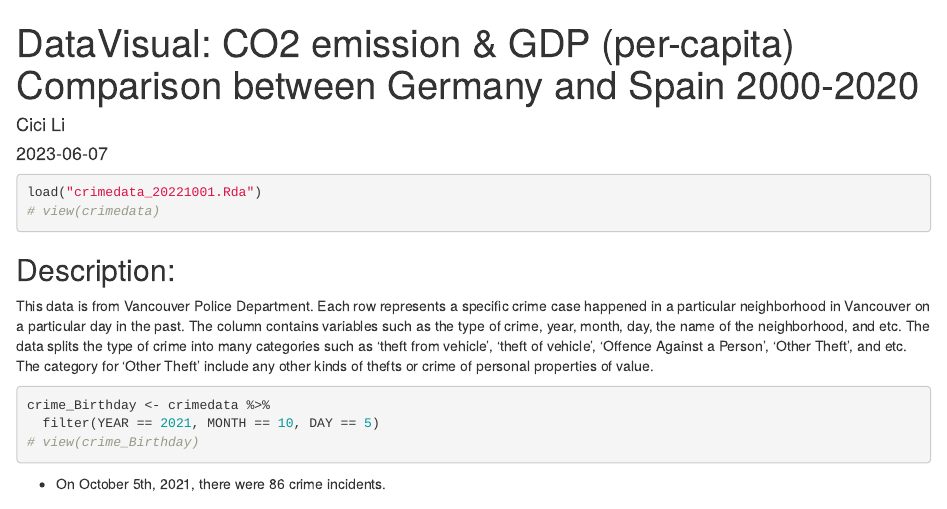
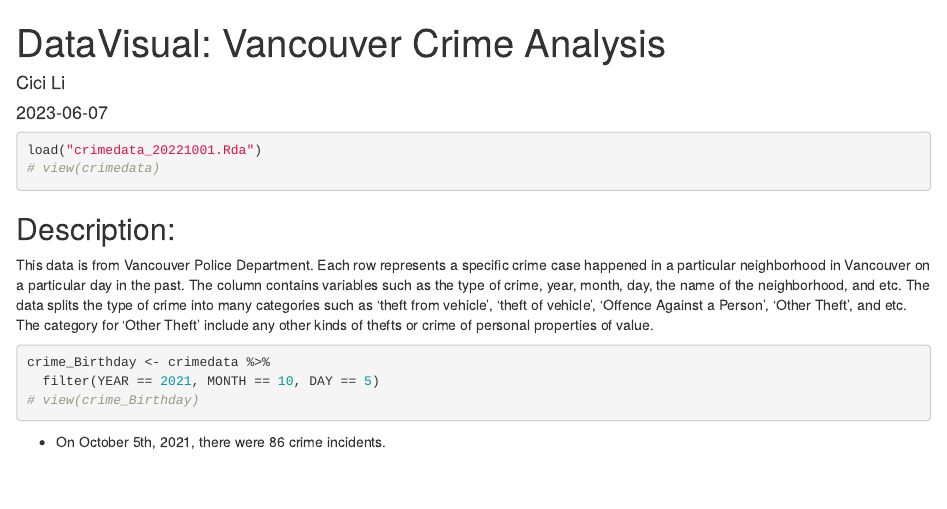
Before and after one commit to qingxinlii/ECON-Analysis-Visualization-R, an R Markdown document (DataVisualization_Vancouver Crime on October 5th 2021.Rmd): the page in a window 1100 px wide, from its top. Rendered offline with R 4.5, knitr and Pandoc, with nearby package versions; the code chunks are not run, so their results and figures are left out; common packages that the code uses without loading them are loaded.

Commit message:
Add files via upload

````diff
--- a/DataVisualization_Vancouver Crime on October 5th 2021.Rmd
+++ b/DataVisualization_Vancouver Crime on October 5th 2021.Rmd
@@ -1,9 +1,9 @@
 ---
-title: "DataVisual: CO2 emission & GDP (per-capita) Comparison between Germany and Spain 2000-2020"
+title: "DataVisual: Vancouver Crime Analysis"
 author: "Cici Li"
 date: 2023-06-07
 output: html_document
-source: WDI_ World Development Indicators (World Bank)
+source: Vancouver Police Department
 ---
 
 ```{r setup, include=FALSE}
````
Also changed, not shown: DataVisualization_Vancouver-Crime-on-October-5th-2021.html.
